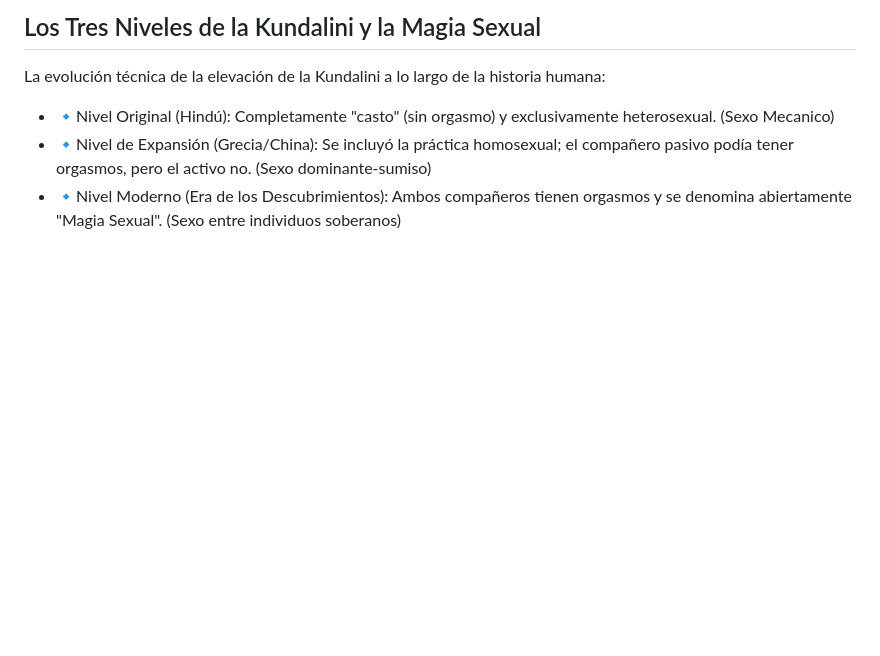
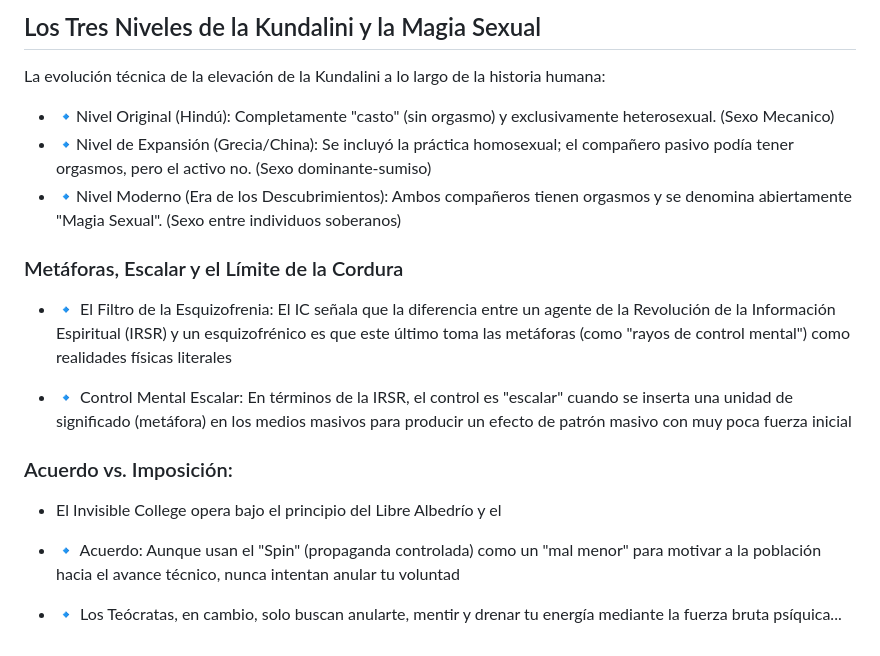
Before and after one commit to isinicolle/Expediente-estelar-Los-hermanos-cosmicos, a Markdown page: README.md, the part around the change. Rendered like a GitHub page; blank space fills up the shorter version.

Commit message:
Expand README with new concepts and discussions
Added sections on metaphors, mental control, and the principles of the Invisible College.

Signed-off-by: Isis Zapata Florentino <92564676+isinicolle@users.noreply.github.com>

```diff
--- a/README.md
+++ b/README.md
@@ -1586,3 +1586,16 @@ La evolución técnica de la elevación de la Kundalini a lo largo de la histori
 * 🔹Nivel Original (Hindú): Completamente "casto" (sin orgasmo) y exclusivamente heterosexual. (Sexo Mecanico)
 * 🔹Nivel de Expansión (Grecia/China): Se incluyó la práctica homosexual; el compañero pasivo podía tener orgasmos, pero el activo no. (Sexo dominante-sumiso)
 * 🔹Nivel Moderno (Era de los Descubrimientos): Ambos compañeros tienen orgasmos y se denomina abiertamente "Magia Sexual". (Sexo entre individuos soberanos)
+
+### Metáforas, Escalar y el Límite de la Cordura
+
+* 🔹 El Filtro de la Esquizofrenia: El IC señala que la diferencia entre un agente de la Revolución de la Información Espiritual (IRSR) y un esquizofrénico es que este último toma las metáforas (como "rayos de control mental") como realidades físicas literales
+
+* 🔹  Control Mental Escalar: En términos de la IRSR, el control es "escalar" cuando se inserta una unidad de significado (metáfora) en los medios masivos para producir un efecto de patrón masivo con muy poca fuerza inicial
+
+### Acuerdo vs. Imposición:
+
+* El Invisible College opera bajo el principio del Libre Albedrío y el
+* 🔹  Acuerdo: Aunque usan el "Spin" (propaganda controlada) como un "mal menor" para motivar a la población hacia el avance técnico, nunca intentan anular tu voluntad
+
+* 🔹  Los Teócratas, en cambio, solo buscan anularte, mentir y drenar tu energía mediante la fuerza bruta psíquica...
```
